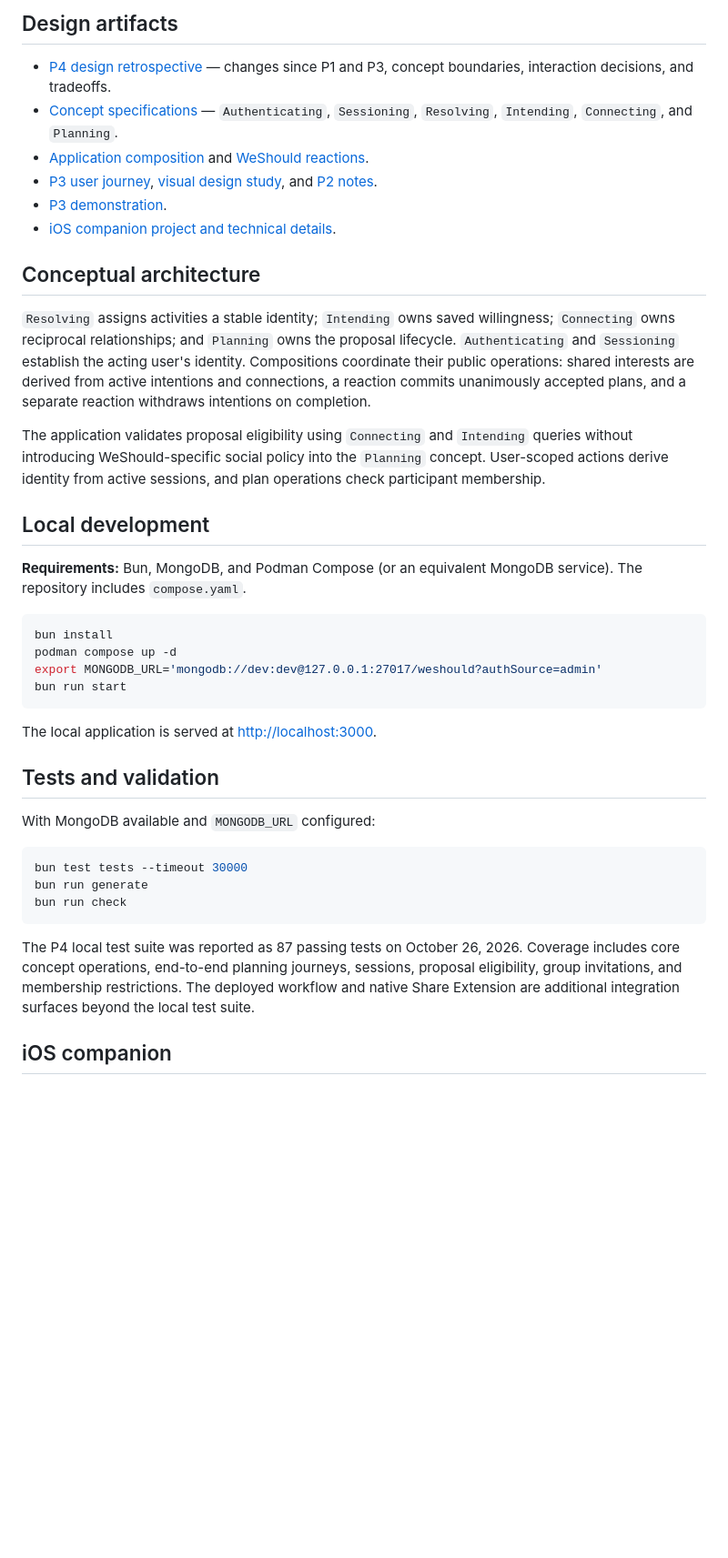
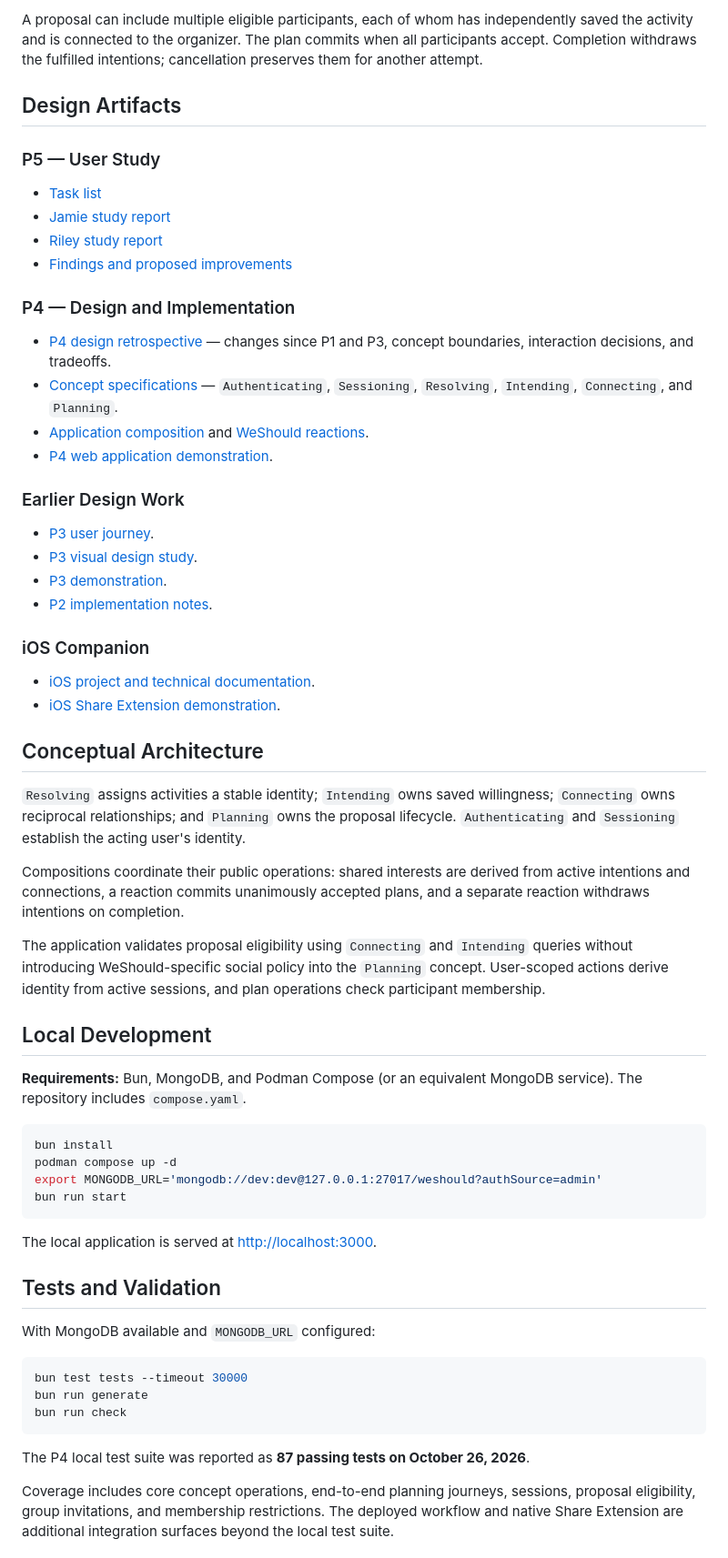
Before and after one commit to smin04/61040-personal-project, a Markdown page: README.md, the part around one of its changes. Shown at 91% size. GitHub-like rendering; blank space fills up the shorter version.

````diff
--- a/README.md
+++ b/README.md
@@ -14,20 +72,43 @@ Activities enter the web application as a name and an HTTP(S) link. Users indepe
 
-## Design artifacts
+A proposal can include multiple eligible participants, each of whom has independently saved the activity and is connected to the organizer. The plan commits when all participants accept. Completion withdraws the fulfilled intentions; cancellation preserves them for another attempt.
+
+## Design Artifacts
+
+### P5 — User Study
+
+- [Task list](design/task-list.md)
+- [Jamie study report](design/study-jamie.md)
+- [Riley study report](design/study-riley.md)
+- [Findings and proposed improvements](design/findings.md)
+
+### P4 — Design and Implementation
 
 - [P4 design retrospective](design/p4-design-summary.md) — changes since P1 and P3, concept boundaries, interaction decisions, and tradeoffs.
 - [Concept specifications](design/concepts/) — `Authenticating`, `Sessioning`, `Resolving`, `Intending`, `Connecting`, and `Planning`.
 - [Application composition](design/compositions/Application.md) and [WeShould reactions](design/compositions/WeShould.md).
-- [P3 user journey](design/p3-user-journey.md), [visual design study](design/visual_design_study.pdf), and [P2 notes](design/p2-notes.md).
+- [P4 web application demonstration](https://youtu.be/rc6xTzkLKjc).
+
+### Earlier Design Work
+
+- [P3 user journey](design/p3-user-journey.md).
+- [P3 visual design study](design/visual_design_study.pdf).
 - [P3 demonstration](https://youtu.be/8wAAYRWQ7to).
-- [iOS companion project and technical details](ios/WeShould-Xcode/README.md).
+- [P2 implementation notes](design/p2-notes.md).
 
-## Conceptual architecture
+### iOS Companion
 
-`Resolving` assigns activities a stable identity; `Intending` owns saved willingness; `Connecting` owns reciprocal relationships; and `Planning` owns the proposal lifecycle. `Authenticating` and `Sessioning` establish the acting user's identity. Compositions coordinate their public operations: shared interests are derived from active intentions and connections, a reaction commits unanimously accepted plans, and a separate reaction withdraws intentions on completion.
+- [iOS project and technical documentation](ios/WeShould-Xcode/README.md).
+- [iOS Share Extension demonstration](https://youtube.com/shorts/qTrJqmveG7k).
+
+## Conceptual Architecture
+
+`Resolving` assigns activities a stable identity; `Intending` owns saved willingness; `Connecting` owns reciprocal relationships; and `Planning` owns the proposal lifecycle. `Authenticating` and `Sessioning` establish the acting user's identity.
+
+Compositions coordinate their public operations: shared interests are derived from active intentions and connections, a reaction commits unanimously accepted plans, and a separate reaction withdraws intentions on completion.
 
 The application validates proposal eligibility using `Connecting` and `Intending` queries without introducing WeShould-specific social policy into the `Planning` concept. User-scoped actions derive identity from active sessions, and plan operations check participant membership.
 
-## Local development
+## Local Development
 
 **Requirements:** Bun, MongoDB, and Podman Compose (or an equivalent MongoDB service). The repository includes `compose.yaml`.
 
@@ -40,7 +121,7 @@ bun run start
 
 The local application is served at [http://localhost:3000](http://localhost:3000).
 
-## Tests and validation
+## Tests and Validation
 
 With MongoDB available and `MONGODB_URL` configured:
 
@@ -50,7 +131,7 @@ bun run generate
 bun run check
 ```
 
-The P4 local test suite was reported as 87 passing tests on October 26, 2026. Coverage includes core concept operations, end-to-end planning journeys, sessions, proposal eligibility, group invitations, and membership restrictions. The deployed workflow and native Share Extension are additional integration surfaces beyond the local test suite.
+The P4 local test suite was reported as **87 passing tests on October 26, 2026**.
 
-## iOS companion
+Coverage includes core concept operations, end-to-end planning journeys, sessions, proposal eligibility, group invitations, and membership restrictions. The deployed workflow and native Share Extension are additional integration surfaces beyond the local test suite.
 
````
Also changed, not shown: other parts of README.md (+67 -3 lines).
